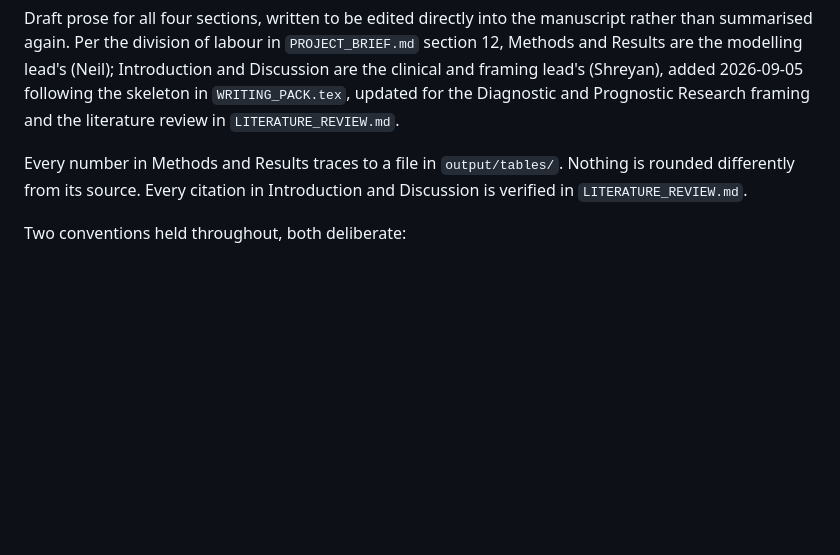
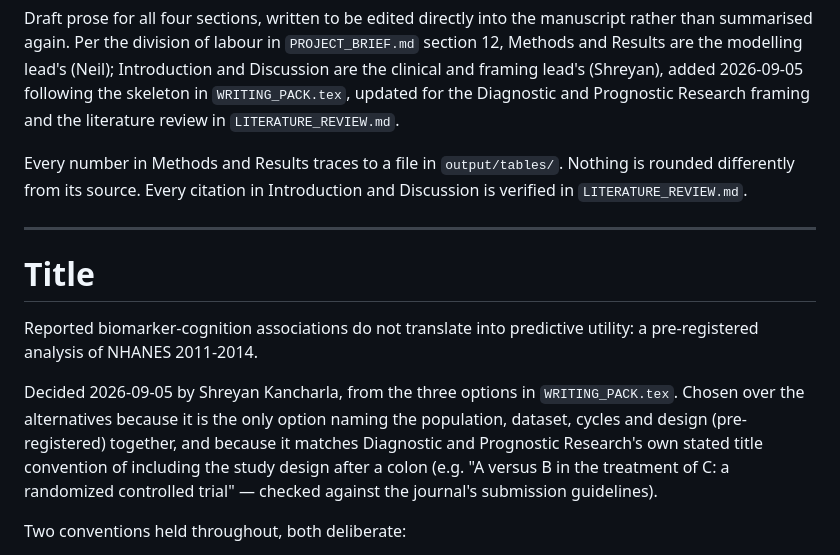
Before and after one commit to NeilP211/nhanes-ieee, a Markdown page: MANUSCRIPT_DRAFT.md, the part around the change. Rendered like a GitHub page; blank space fills up the shorter version.

```diff
--- a/MANUSCRIPT_DRAFT.md
+++ b/MANUSCRIPT_DRAFT.md
@@ -11,6 +11,21 @@ literature review in `LITERATURE_REVIEW.md`.
 Every number in Methods and Results traces to a file in `output/tables/`.
 Nothing is rounded differently from its source. Every citation in
 Introduction and Discussion is verified in `LITERATURE_REVIEW.md`.
+
+---
+
+# Title
+
+Reported biomarker-cognition associations do not translate into predictive
+utility: a pre-registered analysis of NHANES 2011-2014.
+
+Decided 2026-09-05 by Shreyan Kancharla, from the three options in
+`WRITING_PACK.tex`. Chosen over the alternatives because it is the only
+option naming the population, dataset, cycles and design (pre-registered)
+together, and because it matches Diagnostic and Prognostic Research's own
+stated title convention of including the study design after a colon (e.g.
+"A versus B in the treatment of C: a randomized controlled trial" — checked
+against the journal's submission guidelines).
 
 Two conventions held throughout, both deliberate:
 
```
Also changed, not shown: CO_AUTHOR_START_HERE.md (+14 -8 lines).
